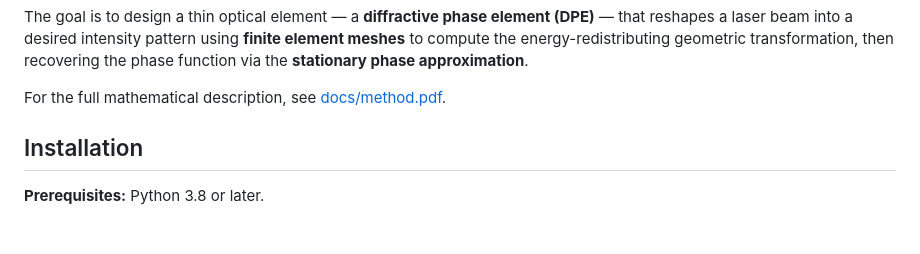
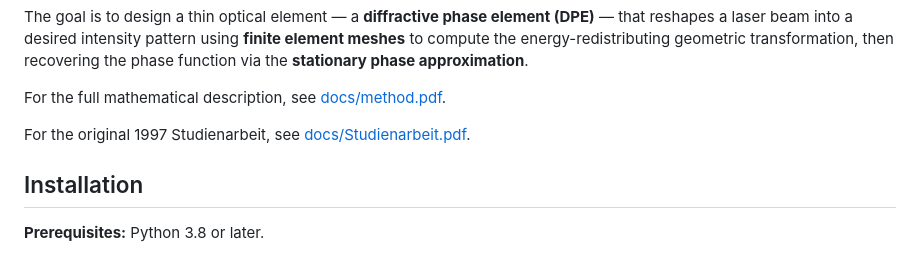
Before and after one commit to schneider128k/Studienarbeit, a Markdown page: README.md, the part around the change. GitHub-like rendering; blank space fills up the shorter version.

Commit message:
Add original 1997 Studienarbeit to README.md

```diff
--- a/README.md
+++ b/README.md
@@ -31,6 +31,8 @@ to compute the energy-redistributing geometric transformation, then recovering t
 function via the **stationary phase approximation**.
 
 For the full mathematical description, see [docs/method.pdf](docs/method.pdf).
+
+For the original 1997 Studienarbeit, see [docs/Studienarbeit.pdf](docs/Studienarbeit.pdf).
 
 ## Installation
 
```
